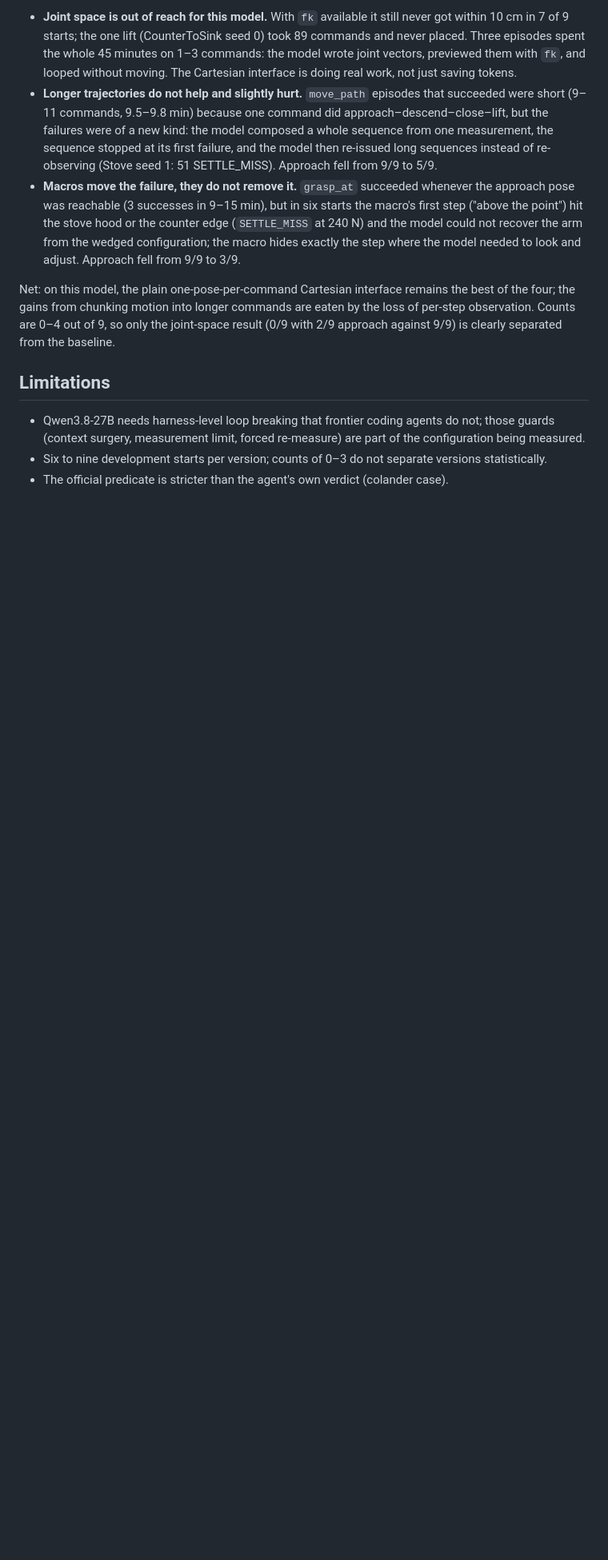
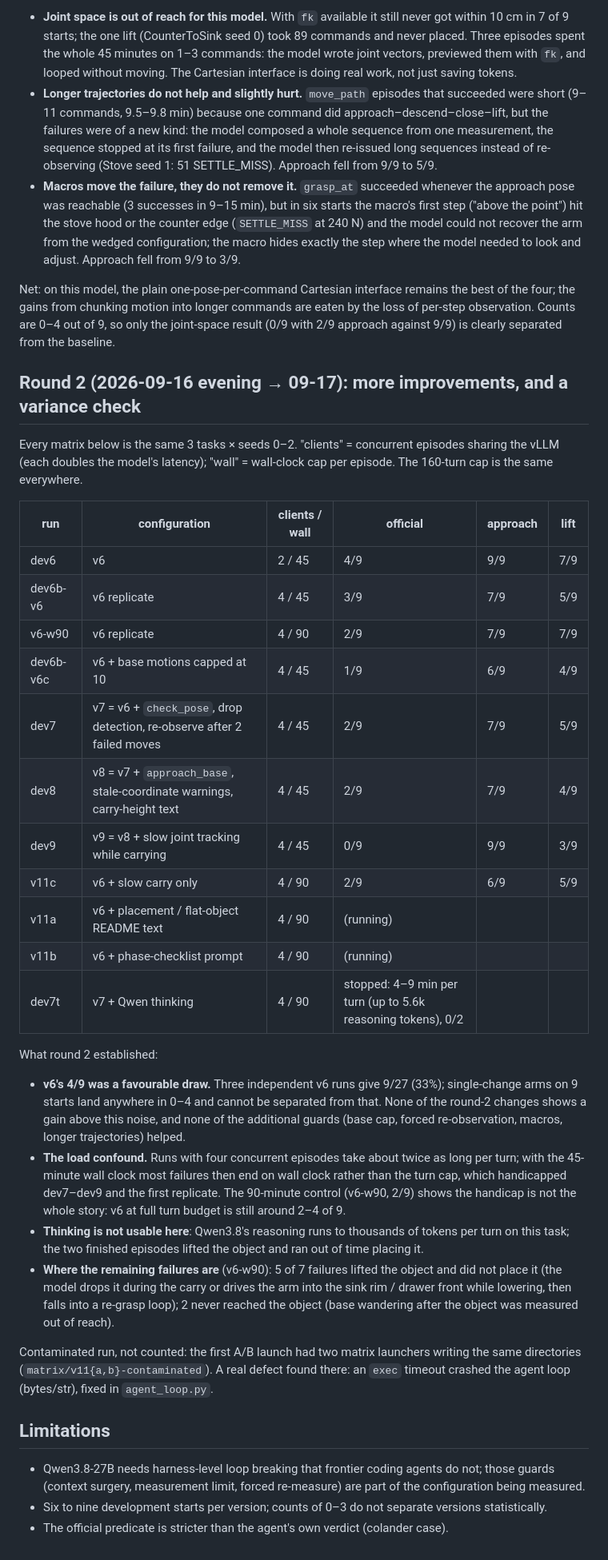
Before and after one commit to gimai-dev/qwen-robocasa-harness, a Markdown page: results-agp-sim/REPORT.md, the part around the change. Shown at 80% size. GitHub-like rendering; blank space fills up the shorter version.

Commit message:
agp_sim report: round-2 table and variance check
Co-Authored-By: Claude Fable 5.1 <noreply@anthropic.com>

```diff
--- a/results-agp-sim/REPORT.md
+++ b/results-agp-sim/REPORT.md
@@ -173,6 +173,47 @@ gains from chunking motion into longer commands are eaten by the loss of per-ste
 are 0–4 out of 9, so only the joint-space result (0/9 with 2/9 approach against 9/9) is clearly
 separated from the baseline.
 
+## Round 2 (2026-09-16 evening → 09-17): more improvements, and a variance check
+
+Every matrix below is the same 3 tasks × seeds 0–2. "clients" = concurrent episodes sharing the vLLM
+(each doubles the model's latency); "wall" = wall-clock cap per episode. The 160-turn cap is the same
+everywhere.
+
+| run | configuration | clients / wall | official | approach | lift |
+|---|---|---|---|---|---|
+| dev6 | v6 | 2 / 45 | 4/9 | 9/9 | 7/9 |
+| dev6b-v6 | v6 replicate | 4 / 45 | 3/9 | 7/9 | 5/9 |
+| v6-w90 | v6 replicate | 4 / 90 | 2/9 | 7/9 | 7/9 |
+| dev6b-v6c | v6 + base motions capped at 10 | 4 / 45 | 1/9 | 6/9 | 4/9 |
+| dev7 | v7 = v6 + `check_pose`, drop detection, re-observe after 2 failed moves | 4 / 45 | 2/9 | 7/9 | 5/9 |
+| dev8 | v8 = v7 + `approach_base`, stale-coordinate warnings, carry-height text | 4 / 45 | 2/9 | 7/9 | 4/9 |
+| dev9 | v9 = v8 + slow joint tracking while carrying | 4 / 45 | 0/9 | 9/9 | 3/9 |
+| v11c | v6 + slow carry only | 4 / 90 | 2/9 | 6/9 | 5/9 |
+| v11a | v6 + placement / flat-object README text | 4 / 90 | (running) | | |
+| v11b | v6 + phase-checklist prompt | 4 / 90 | (running) | | |
+| dev7t | v7 + Qwen thinking | 4 / 90 | stopped: 4–9 min per turn (up to 5.6k reasoning tokens), 0/2 | | |
+
+What round 2 established:
+
+- **v6's 4/9 was a favourable draw.** Three independent v6 runs give 9/27 (33%); single-change arms on
+  9 starts land anywhere in 0–4 and cannot be separated from that. None of the round-2 changes shows a
+  gain above this noise, and none of the additional guards (base cap, forced re-observation, macros,
+  longer trajectories) helped.
+- **The load confound.** Runs with four concurrent episodes take about twice as long per turn; with the
+  45-minute wall clock most failures then end on wall clock rather than the turn cap, which handicapped
+  dev7–dev9 and the first replicate. The 90-minute control (v6-w90, 2/9) shows the handicap is not the
+  whole story: v6 at full turn budget is still around 2–4 of 9.
+- **Thinking is not usable here**: Qwen3.8's reasoning runs to thousands of tokens per turn on this
+  task; the two finished episodes lifted the object and ran out of time placing it.
+- **Where the remaining failures are** (v6-w90): 5 of 7 failures lifted the object and did not place it
+  (the model drops it during the carry or drives the arm into the sink rim / drawer front while
+  lowering, then falls into a re-grasp loop); 2 never reached the object (base wandering after the
+  object was measured out of reach).
+
+Contaminated run, not counted: the first A/B launch had two matrix launchers writing the same
+directories (`matrix/v11{a,b}-contaminated`). A real defect found there: an `exec` timeout crashed the
+agent loop (bytes/str), fixed in `agent_loop.py`.
+
 ## Limitations
 
 - Qwen3.8-27B needs harness-level loop breaking that frontier coding agents do not; those guards
```
